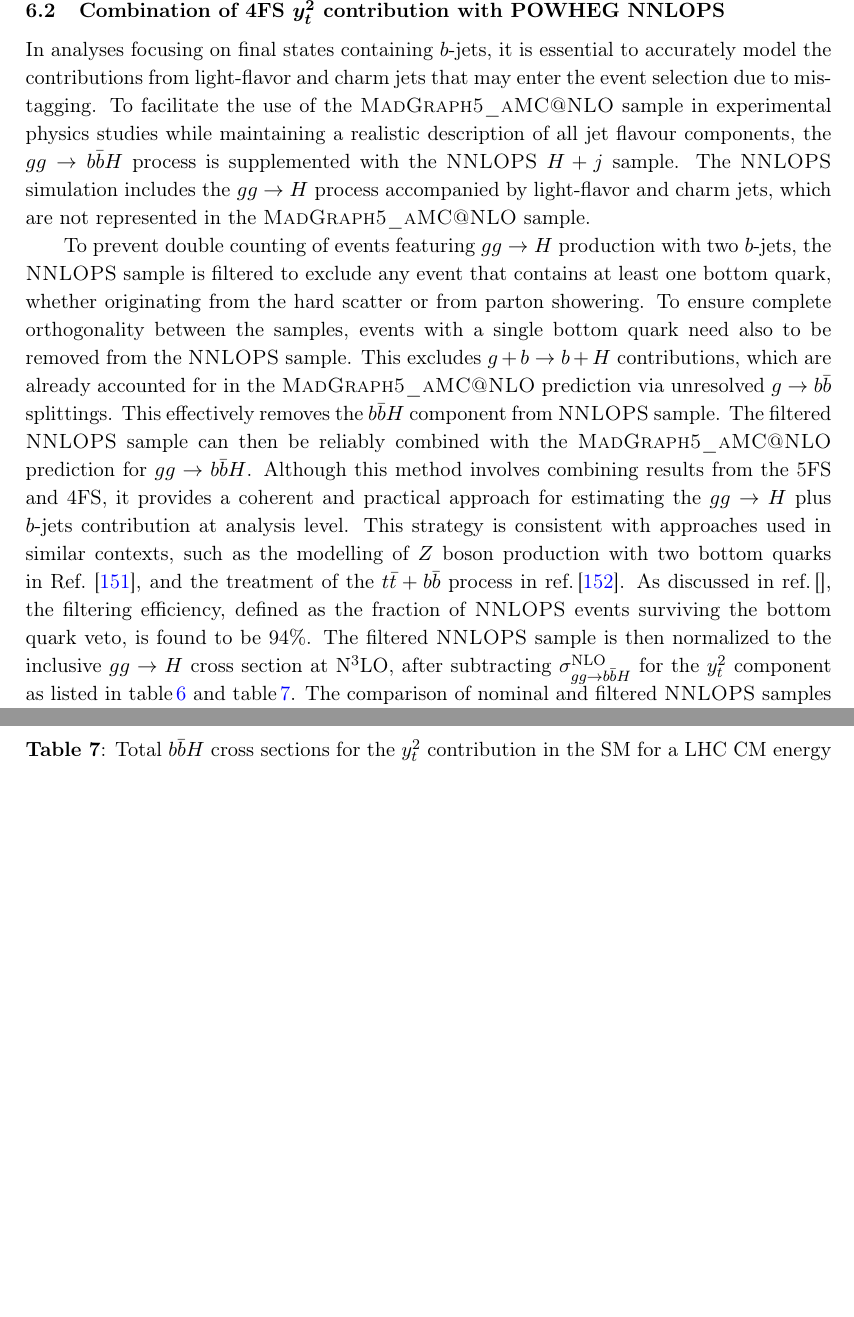
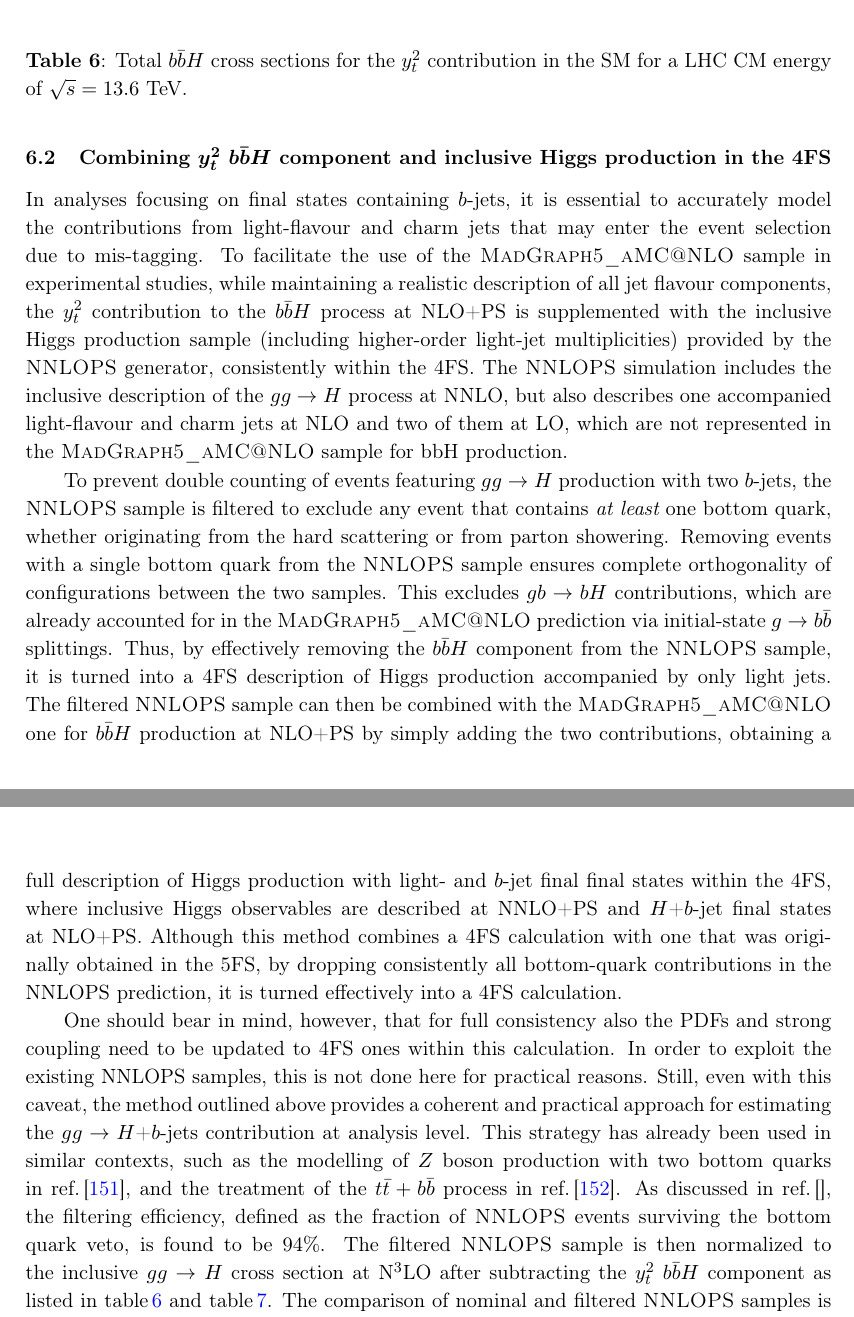
Before and after one commit to cbiello/Report5bbH, a LaTeX document (LHCHWG-bbh.tex): two parts of pages 30 and 31 of 47, joined at a grey line, cut at the place of the change, the shorter picture padded with empty space. Compiled offline with pdfLaTeX.

Commit message:
finished HH section

```diff
--- a/LHCHWG-bbh.tex
+++ b/LHCHWG-bbh.tex
@@ -1352,14 +1352,24 @@ By normalising to unity these shape effects are disentangled from the even large
 \end{center}
 \end{figure}
 
-\subsection{Combination of 4FS \boldmath{$y_t^2$} contribution with POWHEG NNLOPS}
-
-In analyses focusing on final states containing $b$-jets, it is essential to accurately model the contributions from light-flavor and charm jets that may enter the event selection due to mis-tagging. To facilitate the use of the {\sc MadGraph5\_aMC@NLO} sample in experimental physics studies while maintaining a realistic description of all jet flavour components, the $gg \to b\bar{b}H$ process is supplemented with the {\sc NNLOPS} $H + j$ sample. The {\sc NNLOPS} simulation includes the $gg \to H$ process accompanied by light-flavor and charm jets, which are not represented in the {\sc MadGraph5\_aMC@NLO} sample.
-
-To prevent double counting of events featuring $gg \to H$ production with two $b$-jets, the {\sc NNLOPS} sample is filtered to exclude any event that contains at least one bottom quark, whether originating from the hard scatter or from parton showering. To ensure complete orthogonality between the samples, events with a single bottom quark need also to be removed from the {\sc NNLOPS} sample. This excludes $g + b \to b + H$ contributions, which are already accounted for in the {\sc MadGraph5\_aMC@NLO} prediction via unresolved $g \to b\bar{b}$ splittings. This effectively removes the $b\bar{b}H$ component from {\sc NNLOPS} sample. The filtered {\sc NNLOPS} sample can then be reliably combined with the {\sc MadGraph5\_aMC@NLO} prediction for $gg \to b\bar{b}H$. Although this method involves combining results from the 5FS and 4FS, it provides a coherent and practical approach for estimating the $gg \to H$ plus $b$-jets contribution at analysis level. This strategy is consistent with approaches used in similar contexts, such as the modelling of $Z$ boson production with two bottom quarks in Ref.~\cite{bagnaschi:2018dnh}, and the treatment of the $t\bar{t}+b\bar{b}$ process in~\citere{PhysRevD.93.014019}.  As discussed in~\citere{}, the filtering efficiency, defined as the fraction of {\sc NNLOPS} events surviving the bottom quark veto, is found to be 94\%. The filtered {\sc NNLOPS} sample is then normalized to the inclusive $gg \to H$ cross section at N$^3$LO, after subtracting $\sigma_{gg \to \bbH}^{\text{NLO}}$ for the $y_t^2$ component as listed in~\tab{tab:bbHyt13p6}~and~\tab{tab:bbHyt13}. The comparison of nominal and filtered {\sc NNLOPS} samples is discussed in~\citere{atlaspub}.
-
-
-\begin{table}[ht!]
+%\subsection{Combining inclusive \boldmath{$H$} @ NNLO+PS and \boldmath{$y_t^2$} \bbH{}  contribution in the 4FS}
+%\subsection{Combining \boldmath{$y_t^2$} \bbH{} contribution and inclusive $H$@NNLO+PS in the 4FS}
+\subsection{Combining \boldmath{$y_t^2$} \bbH{} component and inclusive Higgs production in the 4FS}
+
+
+In analyses focusing on final states containing $b$-jets, it is essential to accurately model the contributions
+from light-flavour and charm jets that may enter the event selection due to mis-tagging.
+To facilitate the use of the {\sc MadGraph5\_aMC@NLO} sample in experimental studies,
+while maintaining a realistic description of all jet flavour components,
+the $y_t^2$ contribution to the \bbH{} process at NLO+PS
+is supplemented with the inclusive Higgs production sample (including higher-order light-jet multiplicities)
+provided by the {\sc NNLOPS} generator, consistently within the 4FS.
+The {\sc NNLOPS} simulation includes the inclusive description of the $gg \to H$ process at NNLO, but also describes
+one accompanied light-flavour and charm jets at NLO and two of them at LO, which are not represented in
+the {\sc MadGraph5\_aMC@NLO} sample for bbH{} production.
+
+
+\begin{table}[t]
 \begin{center}%
 \begin{small}%
 \tabcolsep5pt
@@ -1393,6 +1403,24 @@ $125.20$ \\
 \caption{Total \bbH{} cross sections for the $y_t^2$ contribution in the SM for a LHC CM energy of $\sqrt{s}=13$ TeV.}
 \label{tab:bbHyt13}
 \end{table}
+
+
+To prevent double counting of events featuring $gg \to H$ production with two $b$-jets, the {\sc NNLOPS} sample is filtered to exclude any event that contains
+{\it at least} one bottom quark, whether originating from the hard scattering or from parton showering.
+Removing events with a single bottom quark from the {\sc NNLOPS} sample ensures complete orthogonality of configurations between the two samples.
+This excludes $g  b \to b H$ contributions, which are already accounted for in the {\sc MadGraph5\_aMC@NLO} prediction via initial-state $g \to b\bar{b}$ splittings. Thus, by effectively removing the $b\bar{b}H$ component from the {\sc NNLOPS} sample, it is turned
+into a 4FS description of Higgs production accompanied by
+only light jets. The filtered {\sc NNLOPS} sample can then be combined with the {\sc MadGraph5\_aMC@NLO} one for
+$b\bar{b}H$ production at NLO+PS by simply adding the two contributions, obtaining a full description of Higgs production with light- and $b$-jet
+final final states within the 4FS, where inclusive Higgs observables are described at NNLO+PS and $H$+$b$-jet final states at NLO+PS.
+Although this method combines a 4FS calculation with one that was originally obtained in the 5FS, by dropping consistently all bottom-quark contributions
+in the NNLOPS prediction, it is turned effectively into a 4FS calculation.
+
+One should bear in mind, however, that for full consistency also the PDFs and strong
+coupling need to be updated to 4FS ones within this calculation. In order to exploit the existing NNLOPS samples, this is not done here for practical reasons.
+Still, even with this caveat, the method outlined above provides a coherent and practical approach for estimating the $gg \to H$+$b$-jets contribution at analysis level.
+This strategy has already been used in similar contexts, such as the modelling of $Z$ boson production with two bottom quarks in \citere{bagnaschi:2018dnh}, and the treatment of the $t\bar{t}+b\bar{b}$ process in \citere{PhysRevD.93.014019}.
+As discussed in~\citere{}, the filtering efficiency, defined as the fraction of {\sc NNLOPS} events surviving the bottom quark veto, is found to be 94\%. The filtered {\sc NNLOPS} sample is then normalized to the inclusive $gg \to H$ cross section at N$^3$LO after subtracting the $y_t^2$ \bbH{} component as listed in~\tab{tab:bbHyt13p6}~and~\tab{tab:bbHyt13}. The comparison of nominal and filtered {\sc NNLOPS} samples is discussed in~\citere{atlaspub}.
 
 
 
```
Also changed, not shown: LHCHWG-bbh.tex (2 more changed lines).
